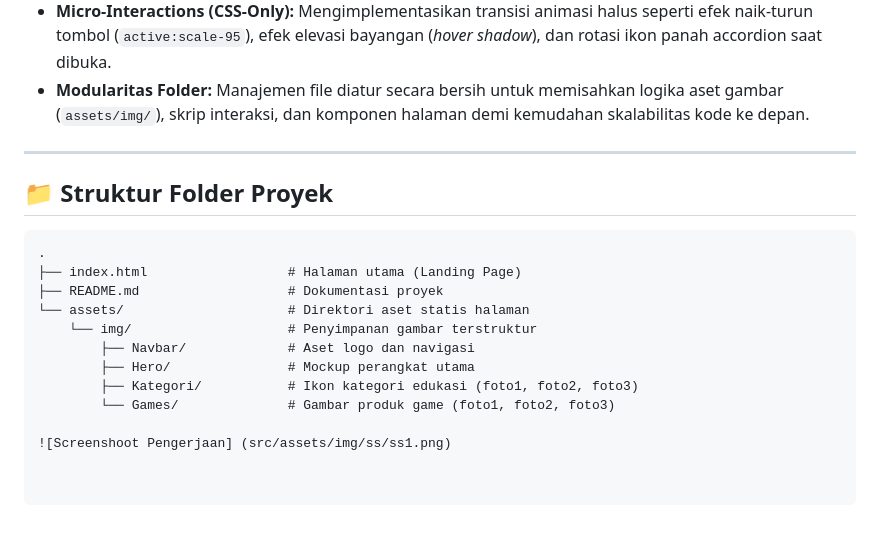
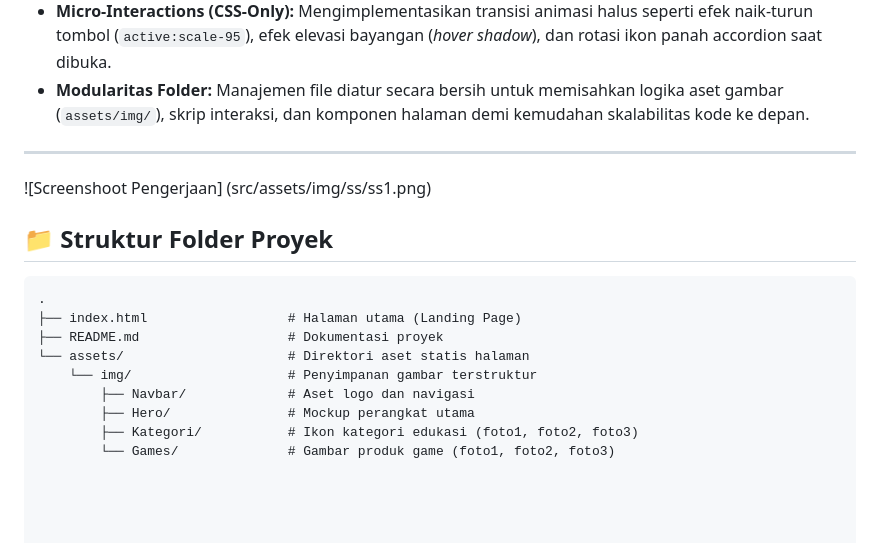
Before and after one commit to tehtongtjie/TailwindCSS-Dasar-Implementasi-UI, a Markdown page: README.md, the part around the change. Drawn GitHub-style.

````diff
--- a/README.md
+++ b/README.md
@@ -28,6 +28,8 @@ Halaman ini dirancang secara modular dan responsif (*Mobile-First Approach*) den
 
 ---
 
+![Screenshoot Pengerjaan] (src/assets/img/ss/ss1.png)
+
 ## 📁 Struktur Folder Proyek
 
 ```text
@@ -40,5 +42,3 @@ Halaman ini dirancang secara modular dan responsif (*Mobile-First Approach*) den
         ├── Hero/               # Mockup perangkat utama
         ├── Kategori/           # Ikon kategori edukasi (foto1, foto2, foto3)
         └── Games/              # Gambar produk game (foto1, foto2, foto3)
-
-![Screenshoot Pengerjaan] (src/assets/img/ss/ss1.png)
````
